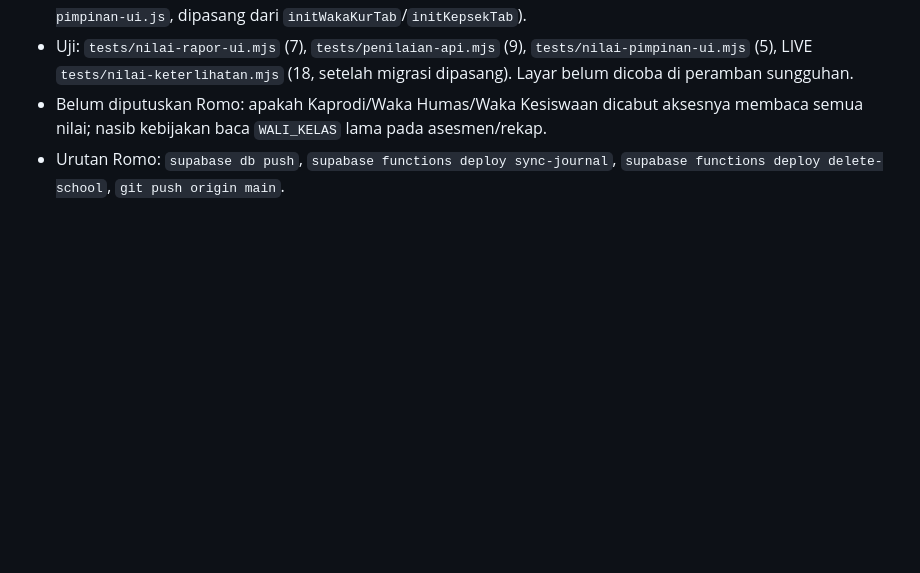
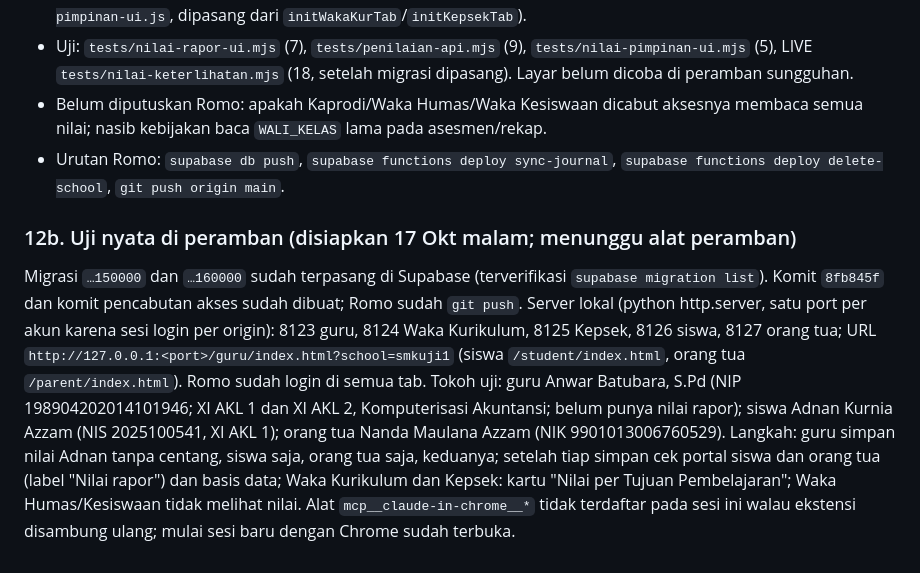
Before and after one commit to sipkecamatan/kecamatanujungbatu, a Markdown page: docs/HANDOFF-SESI-2026-10-17b.md, the part around the change. Rendered like a GitHub page; blank space fills up the shorter version.

Commit message:
docs: catat persiapan uji nyata nilai rapor di peramban
Co-Authored-By: Claude Sonnet 5.5 <noreply@anthropic.com>

```diff
--- a/docs/HANDOFF-SESI-2026-10-17b.md
+++ b/docs/HANDOFF-SESI-2026-10-17b.md
@@ -133,3 +133,9 @@ Keputusan Romo: (a) guru berperan ganda tidak boleh terblokir; (b) guru punya to
 - Uji: `tests/nilai-rapor-ui.mjs` (7), `tests/penilaian-api.mjs` (9), `tests/nilai-pimpinan-ui.mjs` (5), LIVE `tests/nilai-keterlihatan.mjs` (18, setelah migrasi dipasang). Layar belum dicoba di peramban sungguhan.
 - Belum diputuskan Romo: apakah Kaprodi/Waka Humas/Waka Kesiswaan dicabut aksesnya membaca semua nilai; nasib kebijakan baca `WALI_KELAS` lama pada asesmen/rekap.
 - Urutan Romo: `supabase db push`, `supabase functions deploy sync-journal`, `supabase functions deploy delete-school`, `git push origin main`.
+
+### 12b. Uji nyata di peramban (disiapkan 17 Okt malam; menunggu alat peramban)
+Migrasi `…150000` dan `…160000` sudah terpasang di Supabase (terverifikasi `supabase migration list`). Komit `8fb845f` dan komit pencabutan akses sudah dibuat; Romo sudah `git push`.
+Server lokal (python http.server, satu port per akun karena sesi login per origin): 8123 guru, 8124 Waka Kurikulum, 8125 Kepsek, 8126 siswa, 8127 orang tua; URL `http://127.0.0.1:<port>/guru/index.html?school=smkuji1` (siswa `/student/index.html`, orang tua `/parent/index.html`). Romo sudah login di semua tab.
+Tokoh uji: guru Anwar Batubara, S.Pd (NIP 198904202014101946; XI AKL 1 dan XI AKL 2, Komputerisasi Akuntansi; belum punya nilai rapor); siswa Adnan Kurnia Azzam (NIS 2025100541, XI AKL 1); orang tua Nanda Maulana Azzam (NIK 9901013006760529).
+Langkah: guru simpan nilai Adnan tanpa centang, siswa saja, orang tua saja, keduanya; setelah tiap simpan cek portal siswa dan orang tua (label "Nilai rapor") dan basis data; Waka Kurikulum dan Kepsek: kartu "Nilai per Tujuan Pembelajaran"; Waka Humas/Kesiswaan tidak melihat nilai. Alat `mcp__claude-in-chrome__*` tidak terdaftar pada sesi ini walau ekstensi disambung ulang; mulai sesi baru dengan Chrome sudah terbuka.
```
